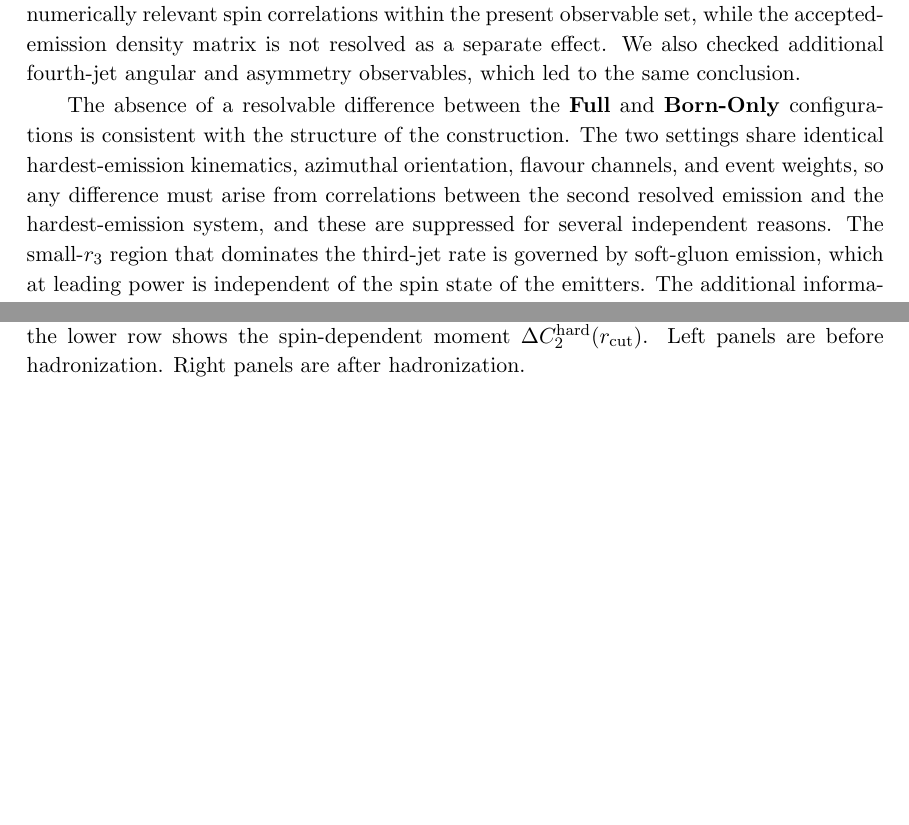
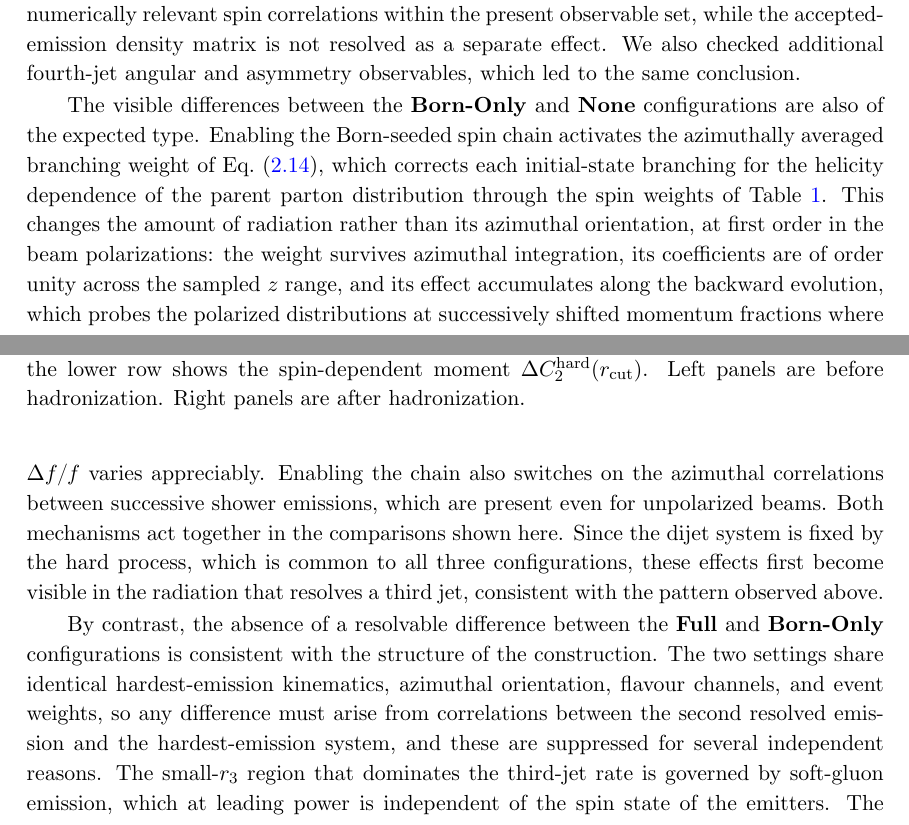
Before and after one commit to apapaefs/herwigdispol, a LaTeX document (docs/paper/main.tex): two parts of pages 40 and 41 of 53, joined at a grey line, cut so that both start at the same text, the shorter picture padded with empty space. Compiled offline with pdfLaTeX; a LaTeX package or settings file that is missing is left out.

Commit message:
Sync Born-level shower spin paper update

```diff
--- a/docs/paper/main.tex
+++ b/docs/paper/main.tex
@@ -1768,7 +1769,26 @@ while the accepted-emission density matrix is not resolved as a separate effect.
 We also checked additional fourth-jet angular and asymmetry observables, which
 led to the same conclusion.
 
-The absence of a resolvable difference between the \textbf{Full} and
+The visible differences between the \textbf{Born-Only} and \textbf{None}
+configurations are also of the expected type. Enabling the Born-seeded
+spin chain activates the azimuthally averaged branching weight of
+Eq.~\eqref{eq:Wphi}, which corrects each initial-state branching for the
+helicity dependence of the parent parton distribution through the spin
+weights of Table~\ref{tab:branch1}. This changes the amount of radiation
+rather than its azimuthal orientation, at first order in the beam
+polarizations: the weight survives azimuthal integration, its
+coefficients are of order unity across the sampled $z$ range, and its
+effect accumulates along the backward evolution, which probes the
+polarized distributions at successively shifted momentum fractions where
+$\Delta f/f$ varies appreciably. Enabling the chain also switches on the
+azimuthal correlations between successive shower emissions, which are
+present even for unpolarized beams. Both mechanisms act together in the
+comparisons shown here. Since the dijet system is fixed by the hard
+process, which is common to all three configurations, these effects first
+become visible in the radiation that resolves a third jet, consistent
+with the pattern observed above.
+
+By contrast, the absence of a resolvable difference between the \textbf{Full} and
 \textbf{Born-Only} configurations is consistent with the structure of the
 construction. The two settings share identical hardest-emission kinematics,
 azimuthal orientation, flavour channels, and event weights, so any
```
Also changed, not shown: docs/paper/main.tex (1 more changed lines).
